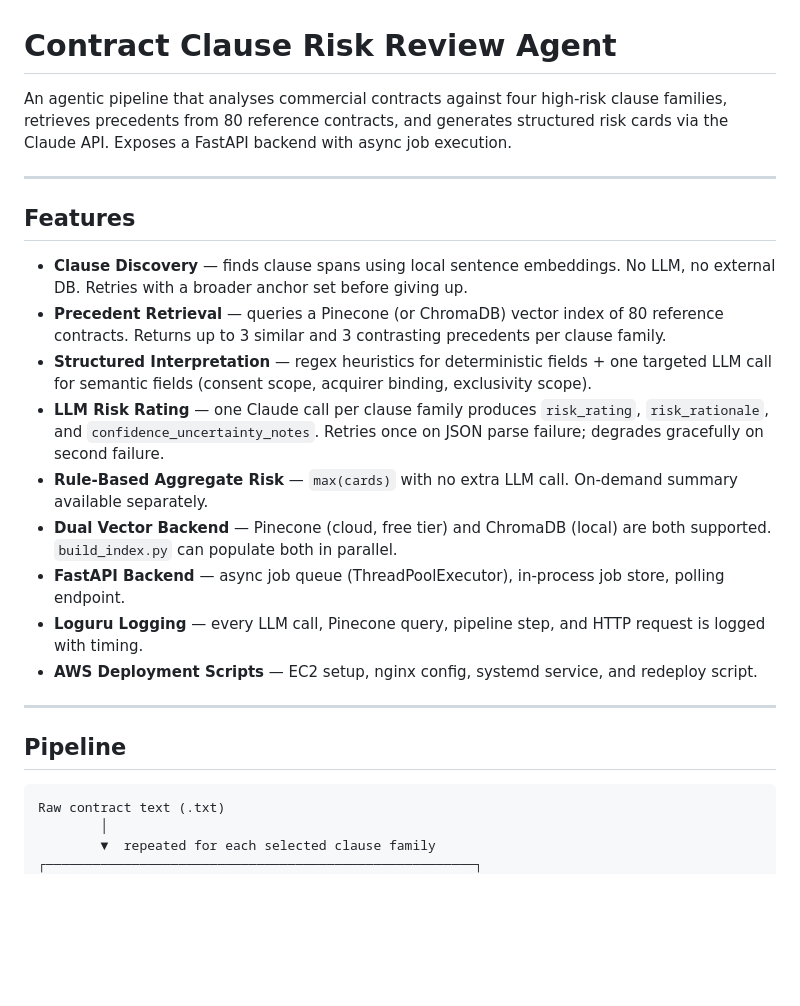
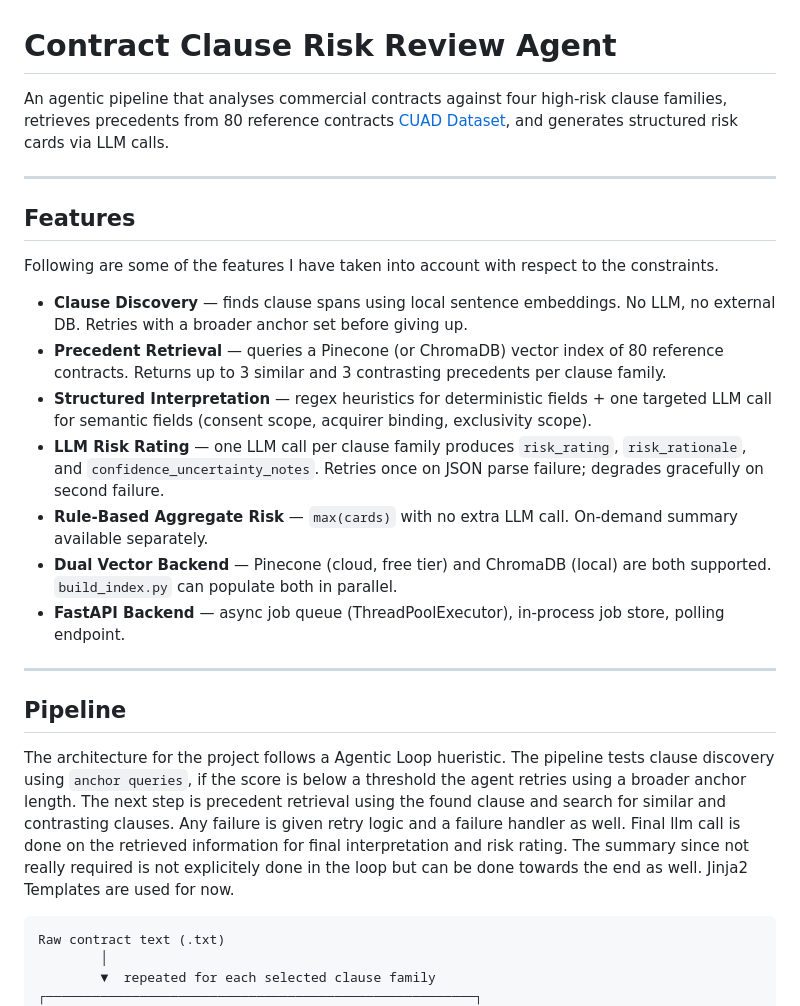
Before and after one commit to RottenDoom/Clause-Risk-CUAD, a Markdown page: README.md, the part around one of its changes. Drawn GitHub-style; blank space fills up the shorter version.

````diff
--- a/README.md
+++ b/README.md
@@ -1,24 +1,25 @@
 # Contract Clause Risk Review Agent
 
-An agentic pipeline that analyses commercial contracts against four high-risk clause families, retrieves precedents from 80 reference contracts, and generates structured risk cards via the Claude API. Exposes a FastAPI backend with async job execution.
+An agentic pipeline that analyses commercial contracts against four high-risk clause families, retrieves precedents from 80 reference contracts [CUAD Dataset](https://github.com/TheAtticusProject/cuad), and generates structured risk cards via LLM calls.
 
 ---
 
 ## Features
+Following are some of the features I have taken into account with respect to the constraints.
 
 - **Clause Discovery** — finds clause spans using local sentence embeddings. No LLM, no external DB. Retries with a broader anchor set before giving up.
 - **Precedent Retrieval** — queries a Pinecone (or ChromaDB) vector index of 80 reference contracts. Returns up to 3 similar and 3 contrasting precedents per clause family.
 - **Structured Interpretation** — regex heuristics for deterministic fields + one targeted LLM call for semantic fields (consent scope, acquirer binding, exclusivity scope).
-- **LLM Risk Rating** — one Claude call per clause family produces `risk_rating`, `risk_rationale`, and `confidence_uncertainty_notes`. Retries once on JSON parse failure; degrades gracefully on second failure.
+- **LLM Risk Rating** — one LLM call per clause family produces `risk_rating`, `risk_rationale`, and `confidence_uncertainty_notes`. Retries once on JSON parse failure; degrades gracefully on second failure.
 - **Rule-Based Aggregate Risk** — `max(cards)` with no extra LLM call. On-demand summary available separately.
 - **Dual Vector Backend** — Pinecone (cloud, free tier) and ChromaDB (local) are both supported. `build_index.py` can populate both in parallel.
 - **FastAPI Backend** — async job queue (ThreadPoolExecutor), in-process job store, polling endpoint.
-- **Loguru Logging** — every LLM call, Pinecone query, pipeline step, and HTTP request is logged with timing.
-- **AWS Deployment Scripts** — EC2 setup, nginx config, systemd service, and redeploy script.
 
 ---
 
 ## Pipeline
+The architecture for the project follows a Agentic Loop hueristic. The pipeline tests
+clause discovery using `anchor queries`, if the score is below a threshold the agent retries using a broader anchor length. The next step is precedent retrieval using the found clause and search for similar and contrasting clauses.  Any failure is given retry logic and a failure handler as well. Final llm call is done on the retrieved information for final interpretation and risk rating. The summary since not really required is not explicitely done in the loop but can be done towards the end as well. Jinja2 Templates are used for now.
 
 ```
 Raw contract text (.txt)
````
Also changed, not shown: other parts of README.md (+0 -60 lines).
